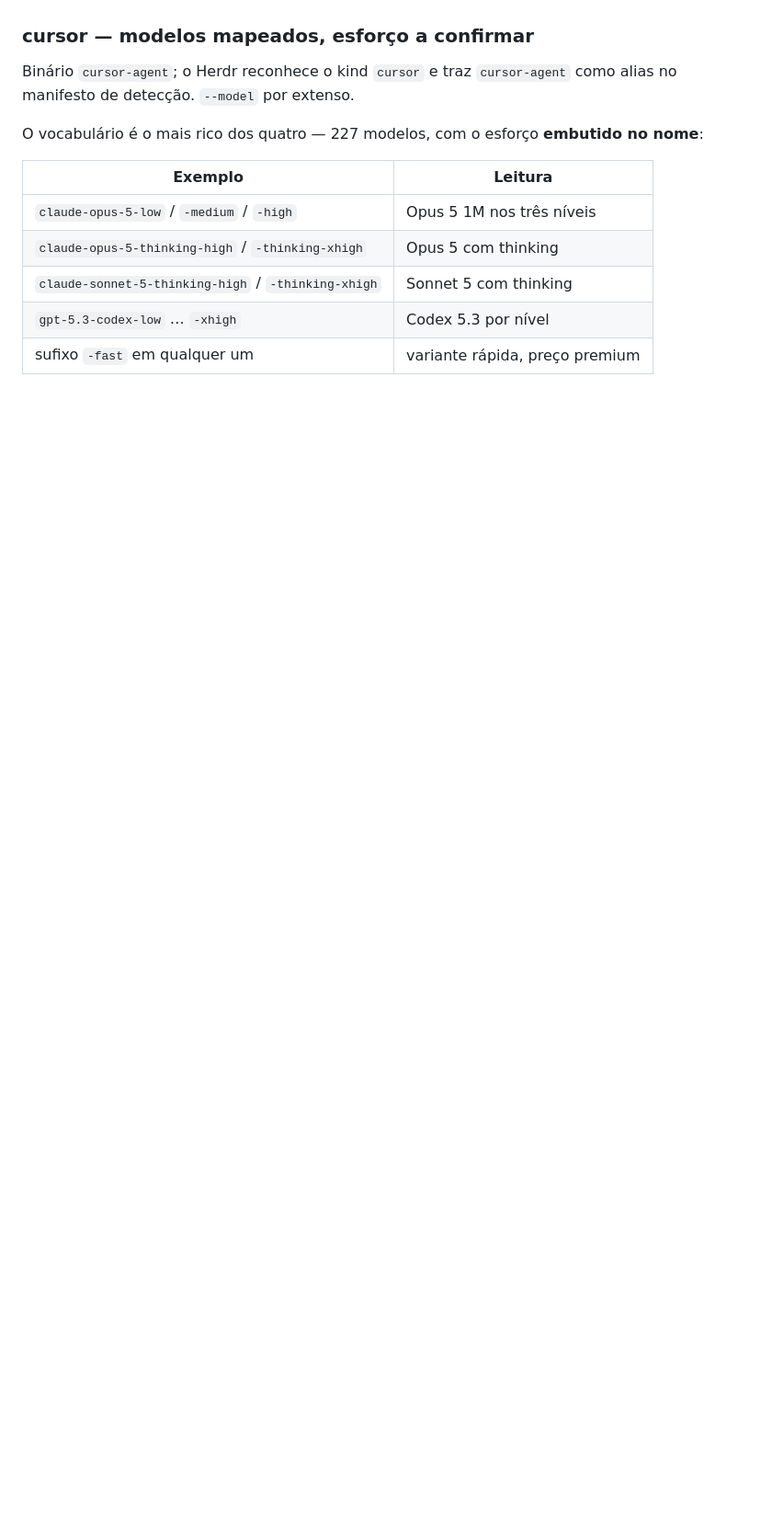
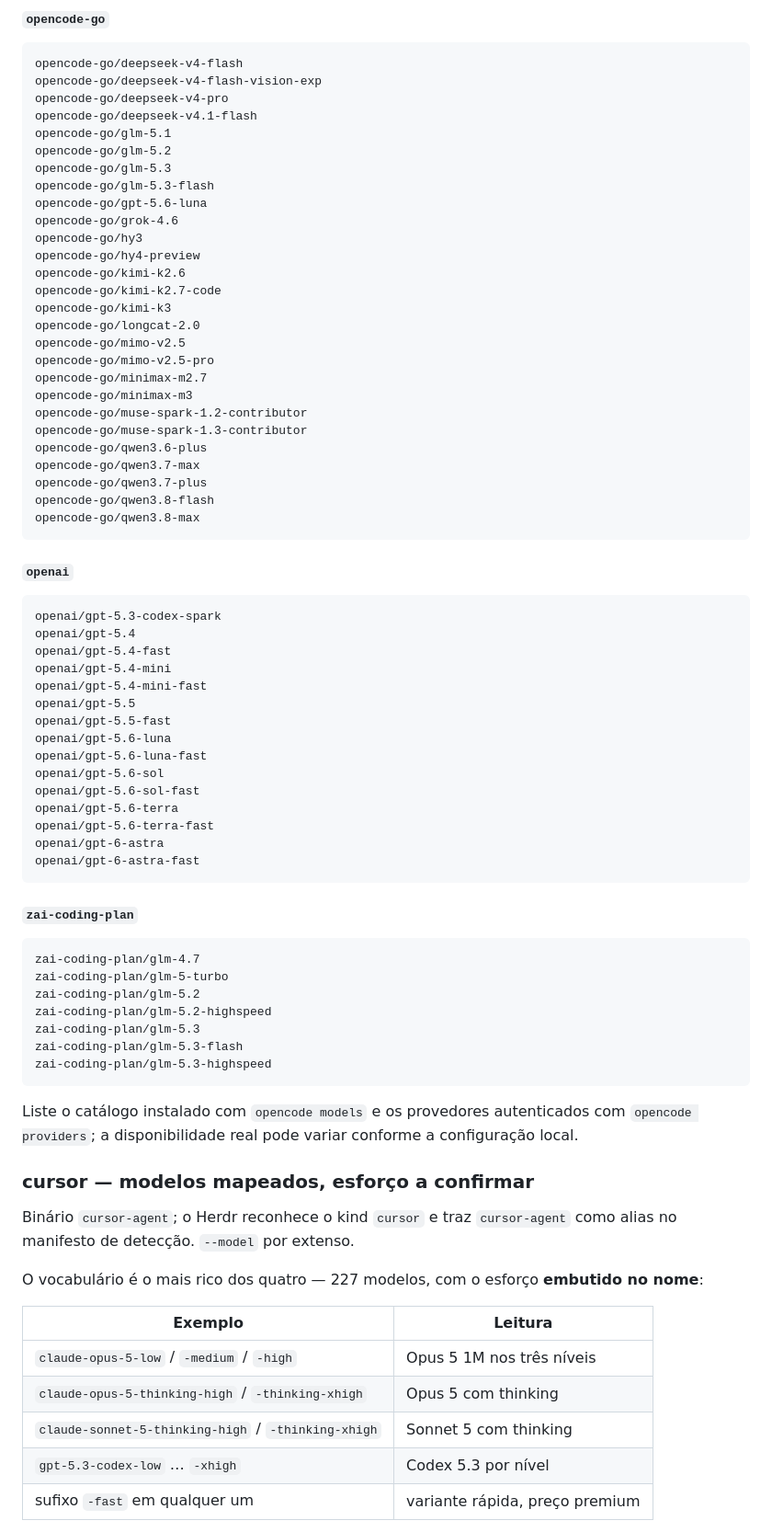
Before and after one commit to tassosgomes/my-skills, a Markdown page: skills/tsg-flow-orchestrator/README.md, the part around one of its changes. Shown at 92% size. GitHub-like rendering; blank space fills up the shorter version.

````diff
--- a/skills/tsg-flow-orchestrator/README.md
+++ b/skills/tsg-flow-orchestrator/README.md
@@ -98,3 +176,69 @@ saem de `opencode providers`. Hoje a instalação local oferece, entre outros, o
+#### `opencode-go`
+
+```text
+opencode-go/deepseek-v4-flash
+opencode-go/deepseek-v4-flash-vision-exp
+opencode-go/deepseek-v4-pro
+opencode-go/deepseek-v4.1-flash
+opencode-go/glm-5.1
+opencode-go/glm-5.2
+opencode-go/glm-5.3
+opencode-go/glm-5.3-flash
+opencode-go/gpt-5.6-luna
+opencode-go/grok-4.6
+opencode-go/hy3
+opencode-go/hy4-preview
+opencode-go/kimi-k2.6
+opencode-go/kimi-k2.7-code
+opencode-go/kimi-k3
+opencode-go/longcat-2.0
+opencode-go/mimo-v2.5
+opencode-go/mimo-v2.5-pro
+opencode-go/minimax-m2.7
+opencode-go/minimax-m3
+opencode-go/muse-spark-1.2-contributor
+opencode-go/muse-spark-1.3-contributor
+opencode-go/qwen3.6-plus
+opencode-go/qwen3.7-max
+opencode-go/qwen3.7-plus
+opencode-go/qwen3.8-flash
+opencode-go/qwen3.8-max
+```
+
+#### `openai`
+
+```text
+openai/gpt-5.3-codex-spark
+openai/gpt-5.4
+openai/gpt-5.4-fast
+openai/gpt-5.4-mini
+openai/gpt-5.4-mini-fast
+openai/gpt-5.5
+openai/gpt-5.5-fast
+openai/gpt-5.6-luna
+openai/gpt-5.6-luna-fast
+openai/gpt-5.6-sol
+openai/gpt-5.6-sol-fast
+openai/gpt-5.6-terra
+openai/gpt-5.6-terra-fast
+openai/gpt-6-astra
+openai/gpt-6-astra-fast
+```
+
+#### `zai-coding-plan`
+
+```text
+zai-coding-plan/glm-4.7
+zai-coding-plan/glm-5-turbo
+zai-coding-plan/glm-5.2
+zai-coding-plan/glm-5.2-highspeed
+zai-coding-plan/glm-5.3
+zai-coding-plan/glm-5.3-flash
+zai-coding-plan/glm-5.3-highspeed
+```
+
+Liste o catálogo instalado com `opencode models` e os provedores autenticados com
+`opencode providers`; a disponibilidade real pode variar conforme a configuração local.
 
 ### cursor — modelos mapeados, esforço a confirmar
 
````
Also changed, not shown: other parts of skills/tsg-flow-orchestrator/README.md (+90 -5 lines).
